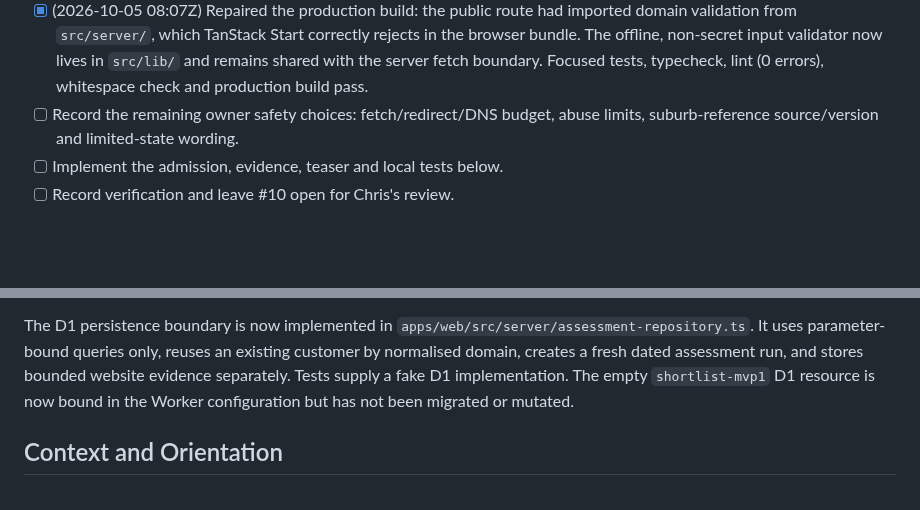
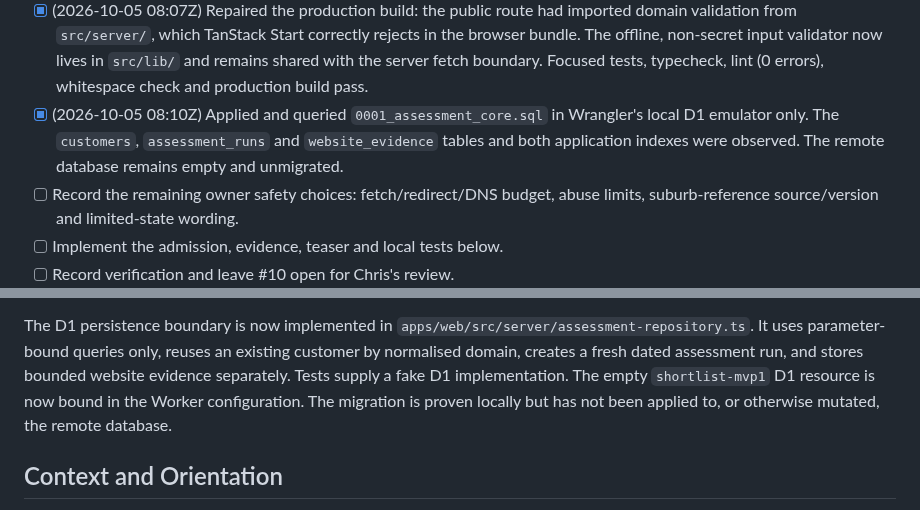
Before and after one commit to successbycs/ShortList, a Markdown page: .agent/execplans/2026-10-05-implement-safe-domain-preview.md, 2 parts joined by grey strips. Drawn GitHub-style; blank space fills up the shorter version.

Commit message:
docs: record local D1 migration proof

```diff
--- a/.agent/execplans/2026-10-05-implement-safe-domain-preview.md
+++ b/.agent/execplans/2026-10-05-implement-safe-domain-preview.md
@@ -58,6 +58,10 @@ authorities.
   rejects in the browser bundle. The offline, non-secret input validator now
   lives in `src/lib/` and remains shared with the server fetch boundary. Focused
   tests, typecheck, lint (0 errors), whitespace check and production build pass.
+- [x] (2026-10-05 08:10Z) Applied and queried `0001_assessment_core.sql` in
+  Wrangler's local D1 emulator only. The `customers`, `assessment_runs` and
+  `website_evidence` tables and both application indexes were observed. The
+  remote database remains empty and unmigrated.
 - [ ] Record the remaining owner safety choices: fetch/redirect/DNS budget,
   abuse limits, suburb-reference source/version and limited-state wording.
 - [ ] Implement the admission, evidence, teaser and local tests below.
@@ -173,7 +177,8 @@ The D1 persistence boundary is now implemented in
 only, reuses an existing customer by normalised domain, creates a fresh dated
 assessment run, and stores bounded website evidence separately. Tests supply a
 fake D1 implementation. The empty `shortlist-mvp1` D1 resource is now bound in
-the Worker configuration but has not been migrated or mutated.
+the Worker configuration. The migration is proven locally but has not been
+applied to, or otherwise mutated, the remote database.
 
 ## Context and Orientation
 
```
